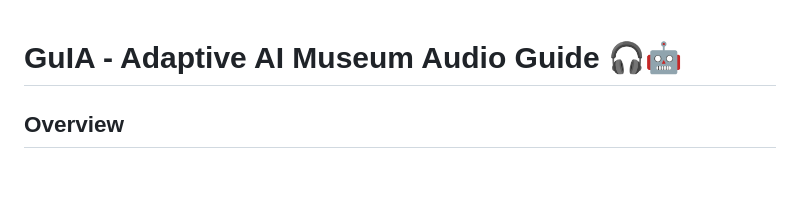
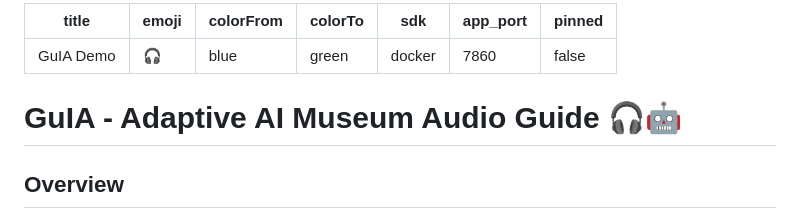
Before and after one commit to L3ms123/GuIA, a Markdown page: README.md, the part around the change. Drawn GitHub-style; blank space fills up the shorter version.

Commit message:
Add Hugging Face Space metadata

```diff
--- a/README.md
+++ b/README.md
@@ -1,3 +1,12 @@
+---
+title: GuIA Demo
+emoji: 🎧
+colorFrom: blue
+colorTo: green
+sdk: docker
+app_port: 7860
+pinned: false
+---
 # GuIA - Adaptive AI Museum Audio Guide 🎧🤖
 
 ## Overview
```
